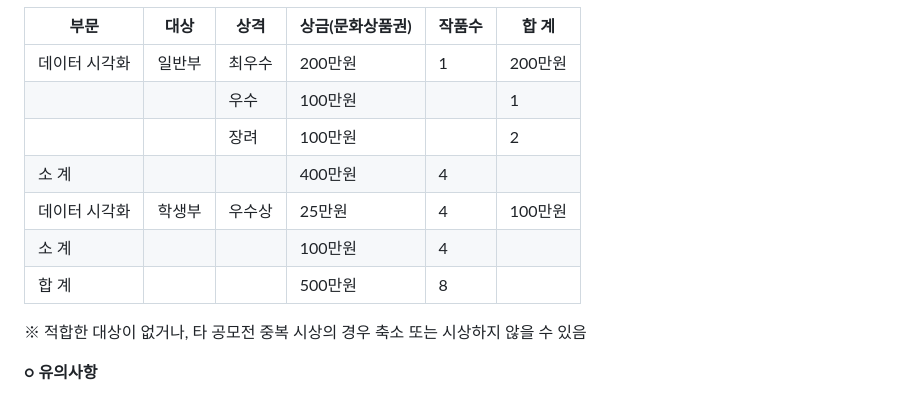
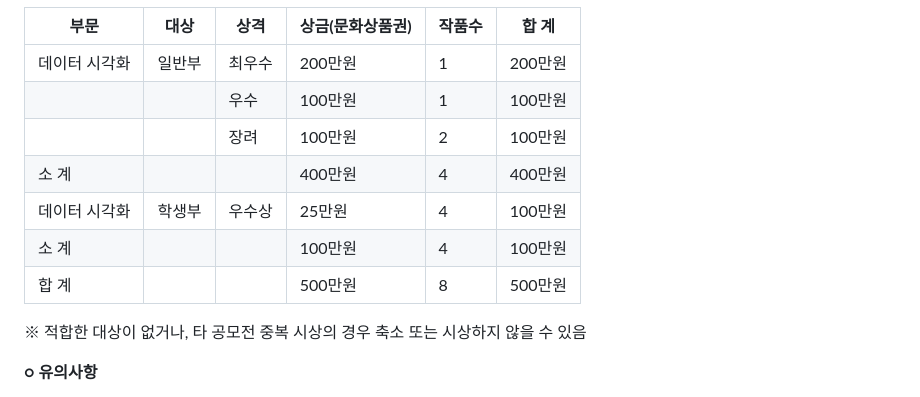
Before and after one commit to Gerutrute/AI_project, a Markdown page: 공모전/제7회 서울교육 데이터 분석·활용 아이디어 공모전/Readme.md, the part around the change. GitHub-like rendering.

```diff
--- a/공모전/제7회 서울교육 데이터 분석·활용 아이디어 공모전/Readme.md
+++ b/공모전/제7회 서울교육 데이터 분석·활용 아이디어 공모전/Readme.md
@@ -82,12 +82,12 @@
 | **부문**      | **대상** | **상격** | **상금(문화상품권)** | **작품수** | **합 계** |
 | ------------- | -------- | -------- | -------------------- | ---------- | --------- |
 | 데이터 시각화   | 일반부   | 최우수   | 200만원              | 1          | 200만원   |
-|           |  | 우수        | 100만원              |            | 1          |
-|           |    | 장려        | 100만원              |            | 2          |
-| 소 계         |         |   | 400만원                     | 4           |           |
+|           |  | 우수        | 100만원              | 1           | 100만원          |
+|           |    | 장려        | 100만원              | 2           | 100만원          |
+| 소 계         |         |   | 400만원                     | 4           | 400만원          |
 | 데이터 시각화 | 학생부   | 우수상   | 25만원               | 4          | 100만원   |
-| 소 계         |         |   | 100만원                     | 4           |           |
-| 합 계         |         |   | 500만원                     | 8           |           |
+| 소 계         |         |   | 100만원                     | 4           | 100만원          |
+| 합 계         |         |   | 500만원                     | 8           | 500만원          |
 
  ※ 적합한 대상이 없거나, 타 공모전 중복 시상의 경우 축소 또는 시상하지 않을 수 있음
 
```
